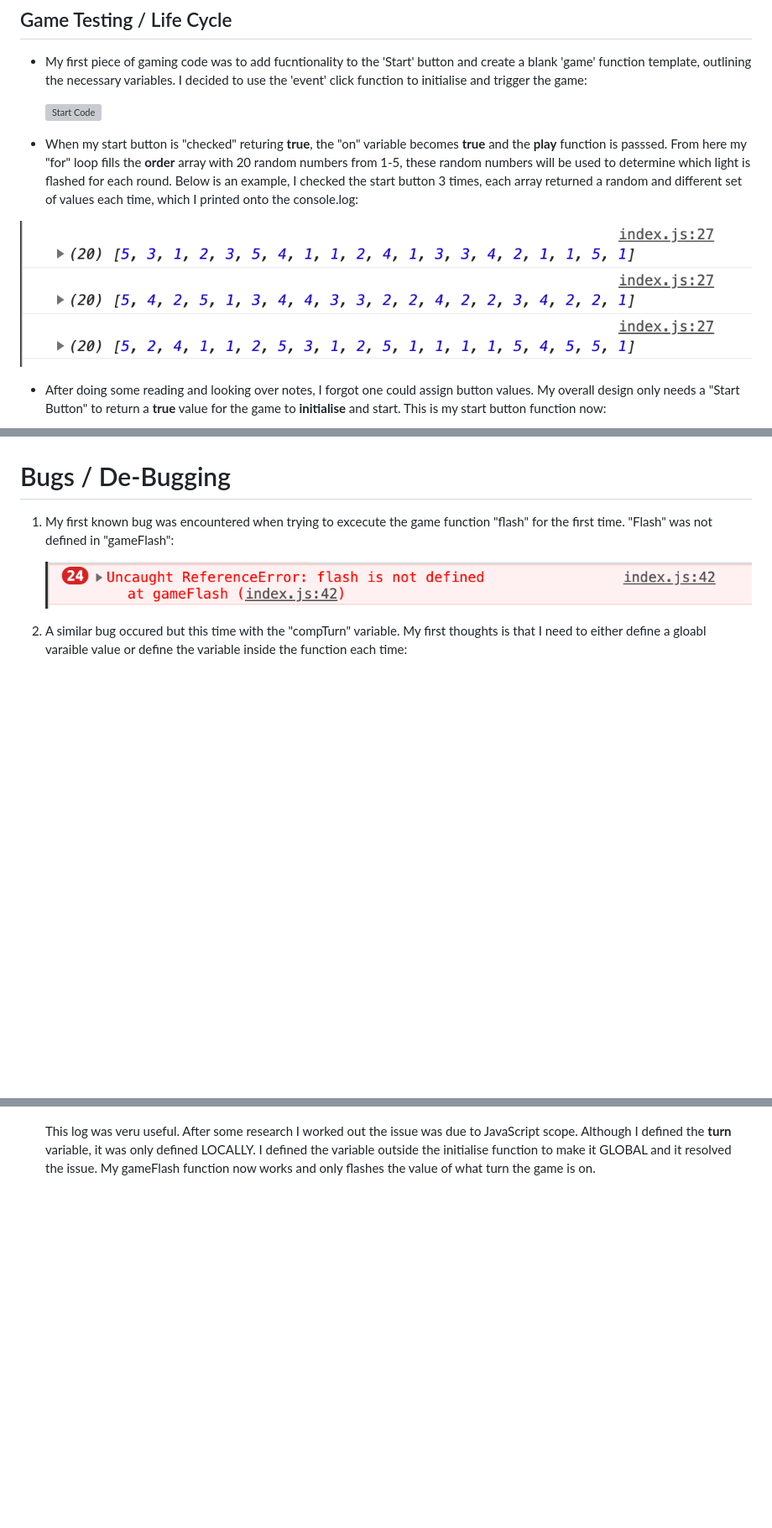
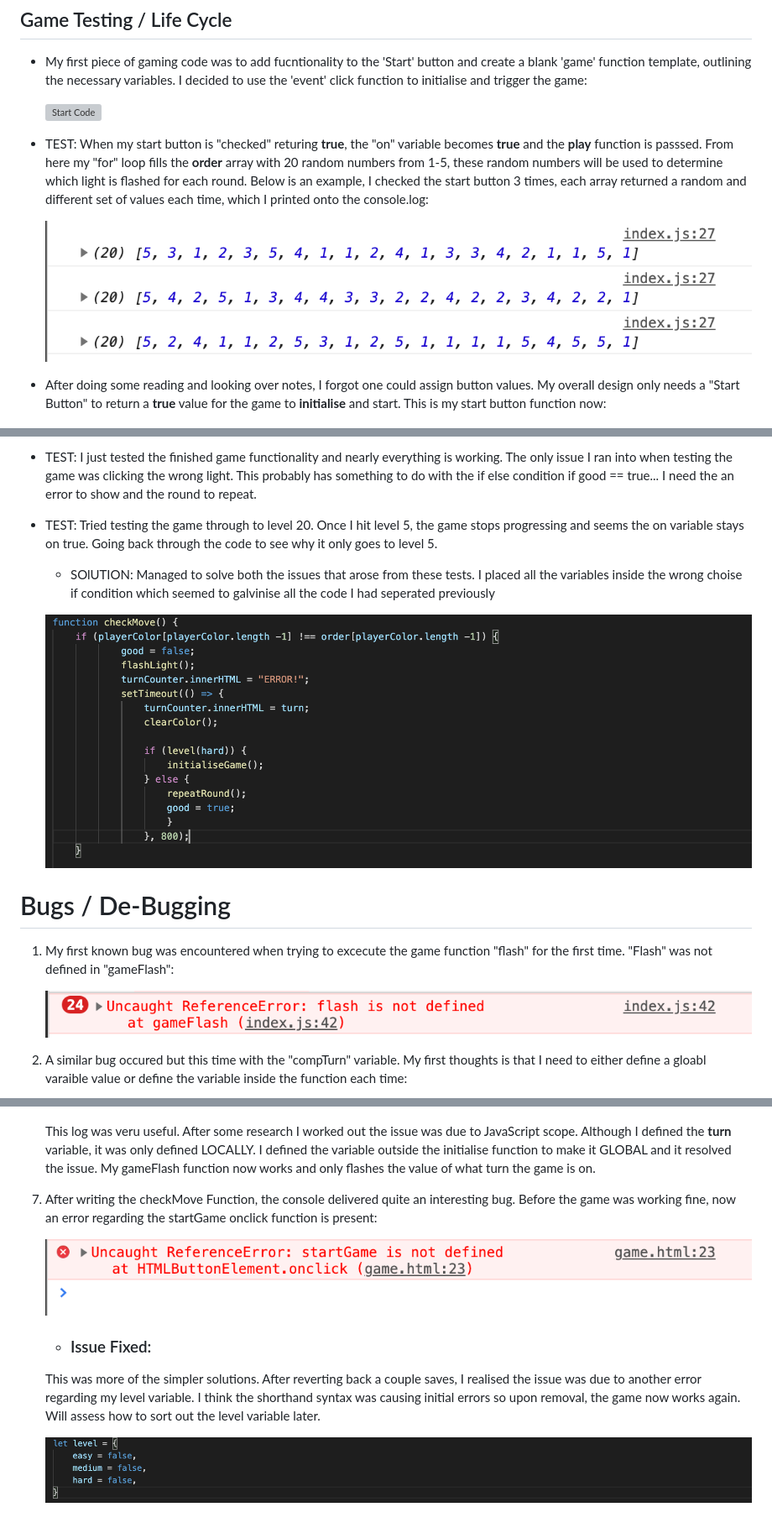
Before and after one commit to Code-Institute-Submissions/SleepyMan93-Linton-s-lights-MS2_JuneResub, a Markdown page: README.md, 3 parts joined by grey strips. Shown: that part at 84% size. Rendered like a GitHub page; pictures changed too: assets/images/checkMoveSolution.png (added), assets/images/startGameError.png (added), assets/images/startGameErrorFix.png (added); blank space fills up the shorter version; grey boxes are pictures that could not be loaded.

```diff
--- a/README.md
+++ b/README.md
@@ -163,12 +163,12 @@ function to initialise and trigger the game:
 
   ![Start Code](assets/images/gameFunctionTemplate.png)
 
-- When my start button is "checked" returing **true**, the "on" variable becomes **true** and the **play** function
+- TEST: When my start button is "checked" returing **true**, the "on" variable becomes **true** and the **play** function
 is passsed. From here my "for" loop fills the **order** array with 20 random numbers from 1-5, these random numbers
 will be used to determine which light is flashed for each round. Below is an example, I checked the start button 3 times,
 each array returned a random and different set of values each time, which I printed onto the console.log:
 
-![For Loop Function](assets/images/forLoopFunction.png)
+   ![For Loop Function](assets/images/forLoopFunction.png)
 
 - After doing some reading and looking over notes, I forgot one could assign button values. My overall design only needs a "Start Button"
 to return a **true** value for the game to **initialise** and start. This is my start button function now:
@@ -177,3 +196,13 @@ to return a **true** value for the game to **initialise** and start. This is my
+- TEST: I just tested the finished game functionality and nearly everything is working. The only issue I ran into when testing the game was clicking the wrong
+light. This probably has something to do with the if else condition if good == true... I need the an error to show and the round to repeat.
+
+- TEST: Tried testing the game through to level 20. Once I hit level 5, the game stops progressing and seems the on variable stays on true. Going back through the
+code to see why it only goes to level 5.
+   - SOlUTION: Managed to solve both the issues that arose from these tests. I placed all the variables inside the wrong choise if condition which seemed to
+   galvinise all the code I had seperated previously
+
+   ![checkMoveSolution.png](assets/images/checkMoveSolution.png)
+
 
 # Bugs / De-Bugging
 
@@ -241,3 +270,15 @@ but the flash kept iterating without stopping. I console.logged the flash varaib
    This log was veru useful. After some research I worked out the issue was due to JavaScript scope. Although I defined the **turn** variable, it was
    only defined LOCALLY. I defined the variable outside the initialise function to make it GLOBAL and it resolved the issue. My gameFlash function now
    works and only flashes the value of what turn the game is on.
+
+7. After writing the checkMove Function, the console delivered quite an interesting bug. Before the game was working fine, now an error regarding the startGame
+onclick function is present:
+
+   ![startGame Error](assets/images/startGameError.png)
+
+   - ### Issue Fixed:
+
+   This was more of the simpler solutions. After reverting back a couple saves, I realised the issue was due to another error regarding my level variable.
+   I think the shorthand syntax was causing initial errors so upon removal, the game now works again. Will assess how to sort out the level variable later.
+
+   ![startGame Error Fix](assets/images/startGameErrorFix.png)
```
Also changed, not shown: other parts of README.md (+19 -0 lines), assets/images/earlyHomePage.png (added), assets/images/finishedGameFlashFunction.png (added), assets/images/playerClickBasic.png (added), 6 other files.
